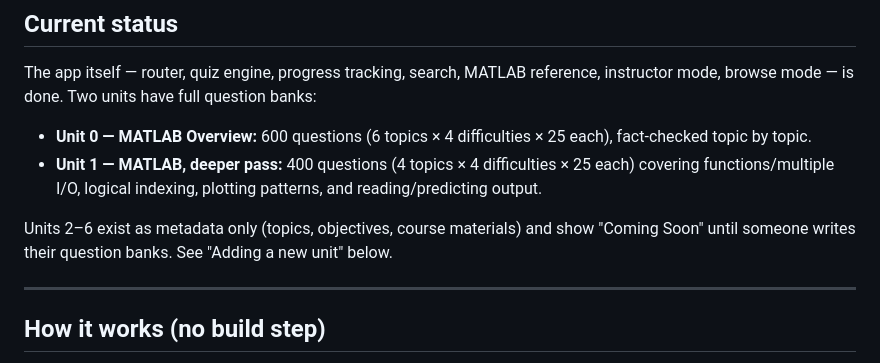
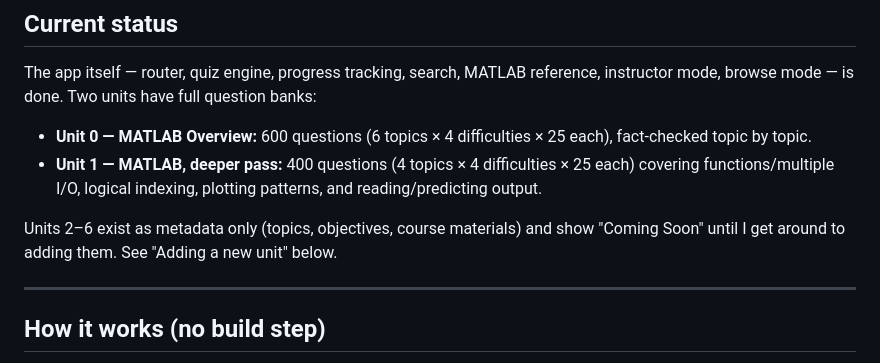
Before and after one commit to DThornz/bme2740-matlab-companion, a Markdown page: README.md, the part around the change. GitHub-like rendering.

Commit message:
Clarify status of Units 2–6 in README

```diff
--- a/README.md
+++ b/README.md
@@ -15,7 +15,7 @@ The app itself — router, quiz engine, progress tracking, search, MATLAB refere
 - **Unit 0 — MATLAB Overview:** 600 questions (6 topics × 4 difficulties × 25 each), fact-checked topic by topic.
 - **Unit 1 — MATLAB, deeper pass:** 400 questions (4 topics × 4 difficulties × 25 each) covering functions/multiple I/O, logical indexing, plotting patterns, and reading/predicting output.
 
-Units 2–6 exist as metadata only (topics, objectives, course materials) and show "Coming Soon" until someone writes their question banks. See "Adding a new unit" below.
+Units 2–6 exist as metadata only (topics, objectives, course materials) and show "Coming Soon" until I get around to adding them. See "Adding a new unit" below.
 
 ---
 
```
